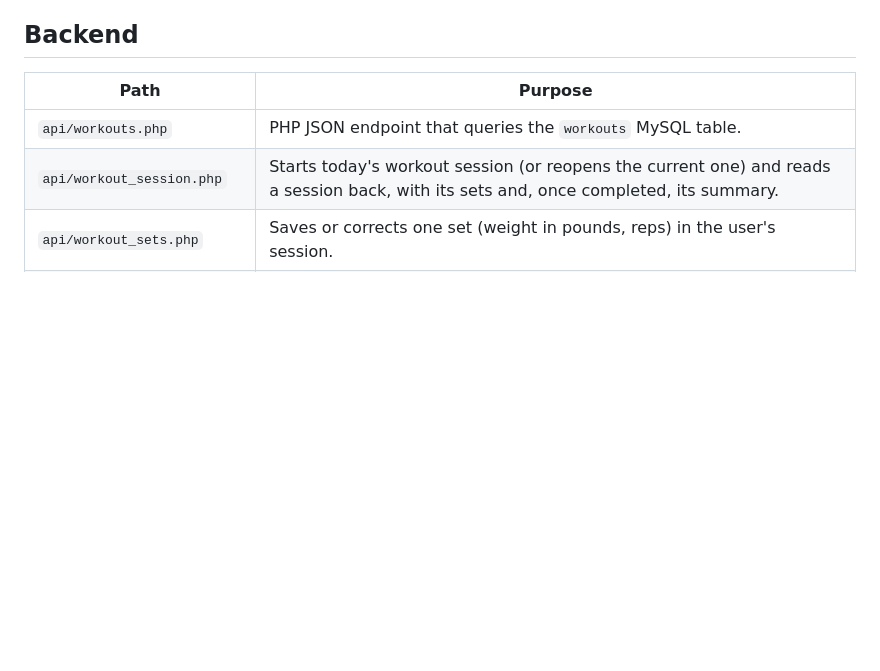
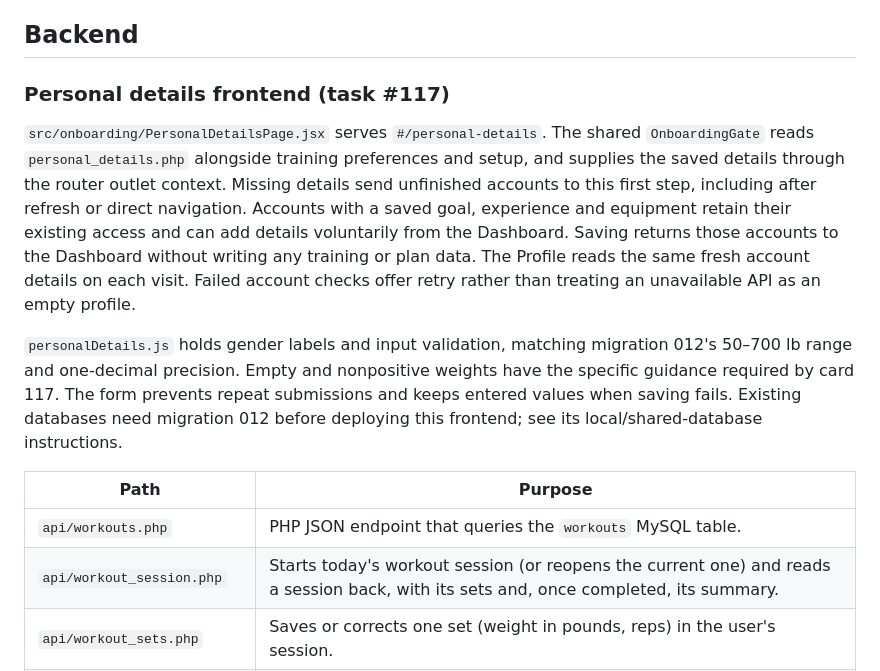
Before and after one commit to cse442-software-engineering-ub/f26-GymRanked, a Markdown page: ARCHITECTURE.md, the part around the change. Rendered like a GitHub page; blank space fills up the shorter version.

Commit message:
Updated md files

```diff
--- a/ARCHITECTURE.md
+++ b/ARCHITECTURE.md
@@ -40,6 +40,24 @@ In production, the proxy is not involved — the built frontend and the PHP API
 - All URLs to backend endpoints must be built from `import.meta.env.BASE_URL`, not hardcoded, so requests resolve correctly both in local dev (proxied) and in production (same-path).
 
 ## Backend
+
+### Personal details frontend (task #117)
+
+`src/onboarding/PersonalDetailsPage.jsx` serves `#/personal-details`. The shared
+`OnboardingGate` reads `personal_details.php` alongside training preferences and
+setup, and supplies the saved details through the router outlet context. Missing
+details send unfinished accounts to this first step, including after refresh or
+direct navigation. Accounts with a saved goal, experience and equipment retain
+their existing access and can add details voluntarily from the Dashboard. Saving
+returns those accounts to the Dashboard without writing any training or plan data.
+The Profile reads the same fresh account details on each visit. Failed account
+checks offer retry rather than treating an unavailable API as an empty profile.
+
+`personalDetails.js` holds gender labels and input validation, matching migration
+012's 50–700 lb range and one-decimal precision. Empty and nonpositive weights have
+the specific guidance required by card 117. The form prevents repeat submissions
+and keeps entered values when saving fails. Existing databases need migration 012
+before deploying this frontend; see its local/shared-database instructions.
 
 | Path | Purpose |
 |---|---|
```
Also changed, not shown: DESIGN.md (+2 -1 lines).
